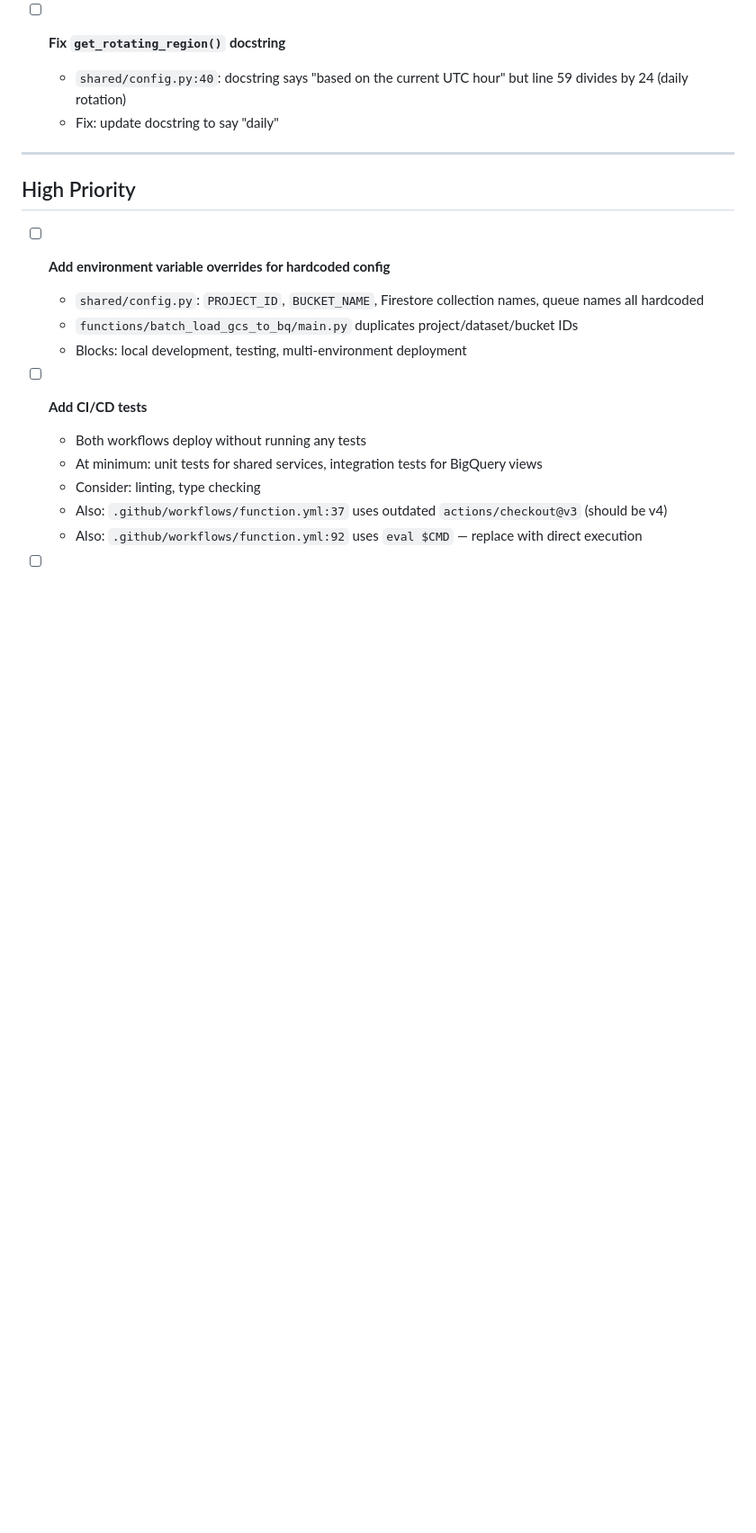
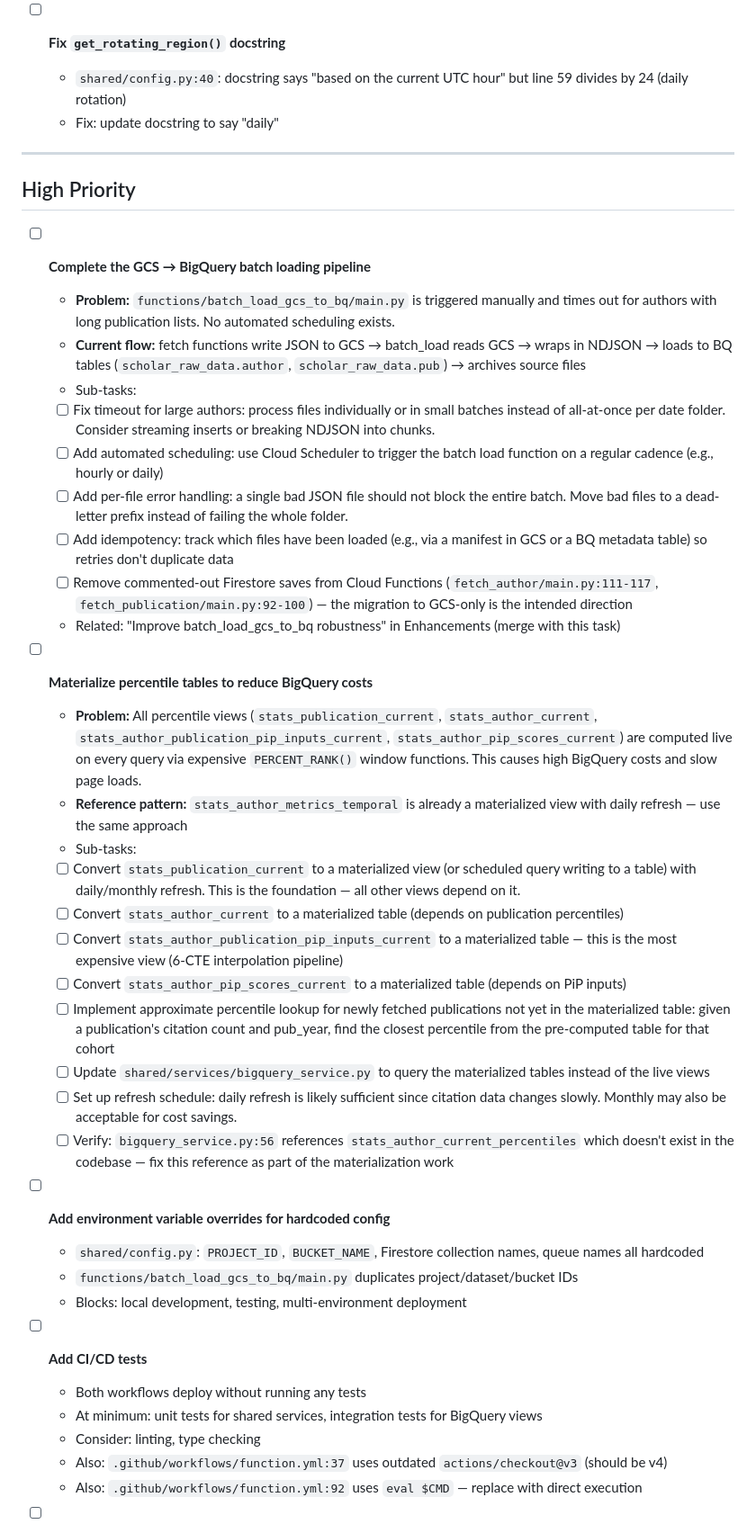
Before and after one commit to ipeirotis-org/scholar_v2, a Markdown page: TASKS.md, the part around one of its changes. Shown at 90% size. Rendered like a GitHub page; blank space fills up the shorter version.

```diff
--- a/TASKS.md
+++ b/TASKS.md
@@ -123,6 +148,30 @@
 
 ## High Priority
 
+- [ ] **Complete the GCS → BigQuery batch loading pipeline**
+  - **Problem:** `functions/batch_load_gcs_to_bq/main.py` is triggered manually and times out for authors with long publication lists. No automated scheduling exists.
+  - **Current flow:** fetch functions write JSON to GCS → batch_load reads GCS → wraps in NDJSON → loads to BQ tables (`scholar_raw_data.author`, `scholar_raw_data.pub`) → archives source files
+  - Sub-tasks:
+  - [ ] Fix timeout for large authors: process files individually or in small batches instead of all-at-once per date folder. Consider streaming inserts or breaking NDJSON into chunks.
+  - [ ] Add automated scheduling: use Cloud Scheduler to trigger the batch load function on a regular cadence (e.g., hourly or daily)
+  - [ ] Add per-file error handling: a single bad JSON file should not block the entire batch. Move bad files to a dead-letter prefix instead of failing the whole folder.
+  - [ ] Add idempotency: track which files have been loaded (e.g., via a manifest in GCS or a BQ metadata table) so retries don't duplicate data
+  - [ ] Remove commented-out Firestore saves from Cloud Functions (`fetch_author/main.py:111-117`, `fetch_publication/main.py:92-100`) — the migration to GCS-only is the intended direction
+  - Related: "Improve batch_load_gcs_to_bq robustness" in Enhancements (merge with this task)
+
+- [ ] **Materialize percentile tables to reduce BigQuery costs**
+  - **Problem:** All percentile views (`stats_publication_current`, `stats_author_current`, `stats_author_publication_pip_inputs_current`, `stats_author_pip_scores_current`) are computed live on every query via expensive `PERCENT_RANK()` window functions. This causes high BigQuery costs and slow page loads.
+  - **Reference pattern:** `stats_author_metrics_temporal` is already a materialized view with daily refresh — use the same approach
+  - Sub-tasks:
+  - [ ] Convert `stats_publication_current` to a materialized view (or scheduled query writing to a table) with daily/monthly refresh. This is the foundation — all other views depend on it.
+  - [ ] Convert `stats_author_current` to a materialized table (depends on publication percentiles)
+  - [ ] Convert `stats_author_publication_pip_inputs_current` to a materialized table — this is the most expensive view (6-CTE interpolation pipeline)
+  - [ ] Convert `stats_author_pip_scores_current` to a materialized table (depends on PiP inputs)
+  - [ ] Implement approximate percentile lookup for newly fetched publications not yet in the materialized table: given a publication's citation count and pub_year, find the closest percentile from the pre-computed table for that cohort
+  - [ ] Update `shared/services/bigquery_service.py` to query the materialized tables instead of the live views
+  - [ ] Set up refresh schedule: daily refresh is likely sufficient since citation data changes slowly. Monthly may also be acceptable for cost savings.
+  - [ ] Verify: `bigquery_service.py:56` references `stats_author_current_percentiles` which doesn't exist in the codebase — fix this reference as part of the materialization work
+
 - [ ] **Add environment variable overrides for hardcoded config**
   - `shared/config.py`: `PROJECT_ID`, `BUCKET_NAME`, Firestore collection names, queue names all hardcoded
   - `functions/batch_load_gcs_to_bq/main.py` duplicates project/dataset/bucket IDs
```
Also changed, not shown: other parts of TASKS.md (+32 -14 lines).
